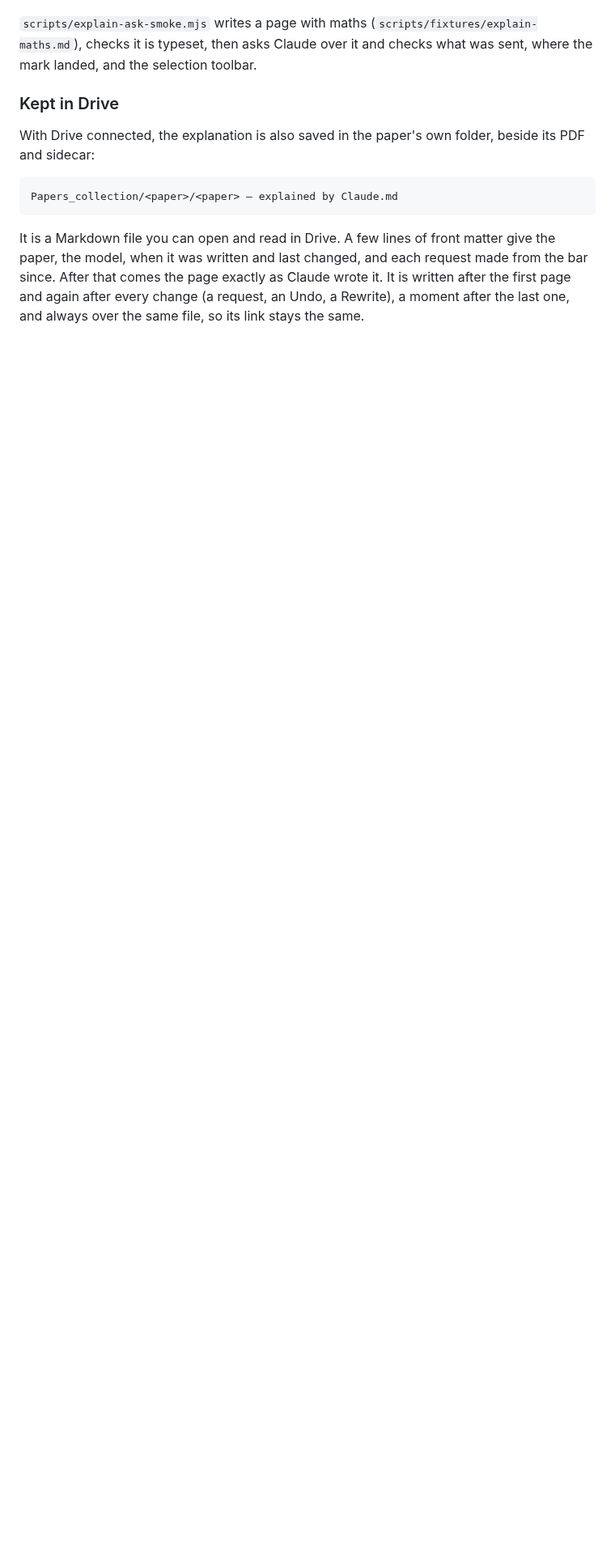
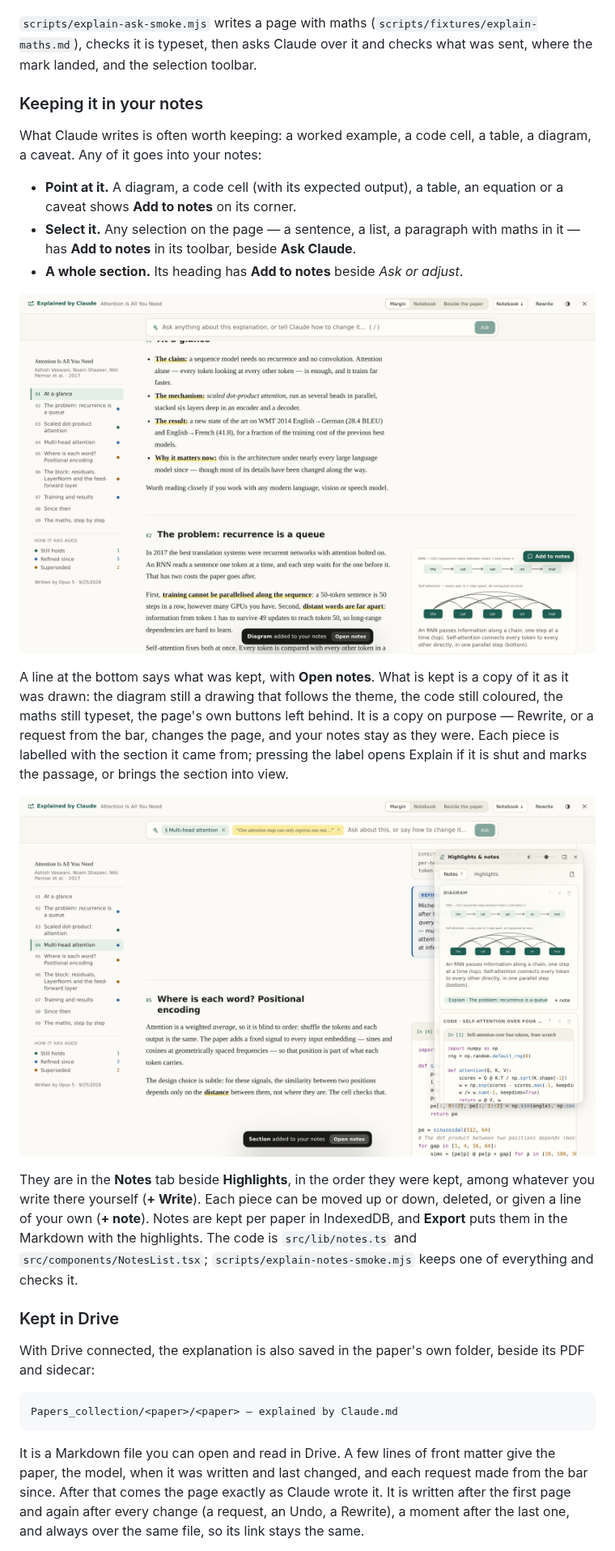
Before and after one commit to saurav717/reader, a Markdown page: README.md, the part around one of its changes. Shown at 81% size. Drawn GitHub-style; pictures changed too: docs/explain-notes-keep.png (added), docs/explain-notes-kept.png (added); blank space fills up the shorter version.

```diff
--- a/README.md
+++ b/README.md
@@ -1976,6 +1977,36 @@ says to switch layouts or close Explain rather than mark words no one can see.
 (`scripts/fixtures/explain-maths.md`), checks it is typeset, then asks Claude
 over it and checks what was sent, where the mark landed, and the selection
 toolbar.
+
+### Keeping it in your notes
+
+What Claude writes is often worth keeping: a worked example, a code cell, a
+table, a diagram, a caveat. Any of it goes into your notes:
+
+- **Point at it.** A diagram, a code cell (with its expected output), a table,
+  an equation or a caveat shows **Add to notes** on its corner.
+- **Select it.** Any selection on the page — a sentence, a list, a paragraph
+  with maths in it — has **Add to notes** in its toolbar, beside **Ask Claude**.
+- **A whole section.** Its heading has **Add to notes** beside *Ask or adjust*.
+
+![pointing at a diagram on the Explain page: Add to notes on its corner, and the line that says it was kept](docs/explain-notes-keep.png)
+
+A line at the bottom says what was kept, with **Open notes**. What is kept is
+a copy of it as it was drawn: the diagram still a drawing that follows the
+theme, the code still coloured, the maths still typeset, the page's own
+buttons left behind. It is a copy on purpose — Rewrite, or a request from the
+bar, changes the page, and your notes stay as they were. Each piece is labelled
+with the section it came from; pressing the label opens Explain if it is shut
+and marks the passage, or brings the section into view.
+
+![the notes over Explain: a diagram and a code cell kept from it, each labelled with its section](docs/explain-notes-kept.png)
+
+They are in the **Notes** tab beside **Highlights**, in the order they were
+kept, among whatever you write there yourself (**+ Write**). Each piece can be
+moved up or down, deleted, or given a line of your own (**+ note**). Notes are
+kept per paper in IndexedDB, and **Export** puts them in the Markdown with the
+highlights. The code is `src/lib/notes.ts` and `src/components/NotesList.tsx`;
+`scripts/explain-notes-smoke.mjs` keeps one of everything and checks it.
 
 ### Kept in Drive
 
```
Also changed, not shown: other parts of README.md (+3 -1 lines), 7 other files.
